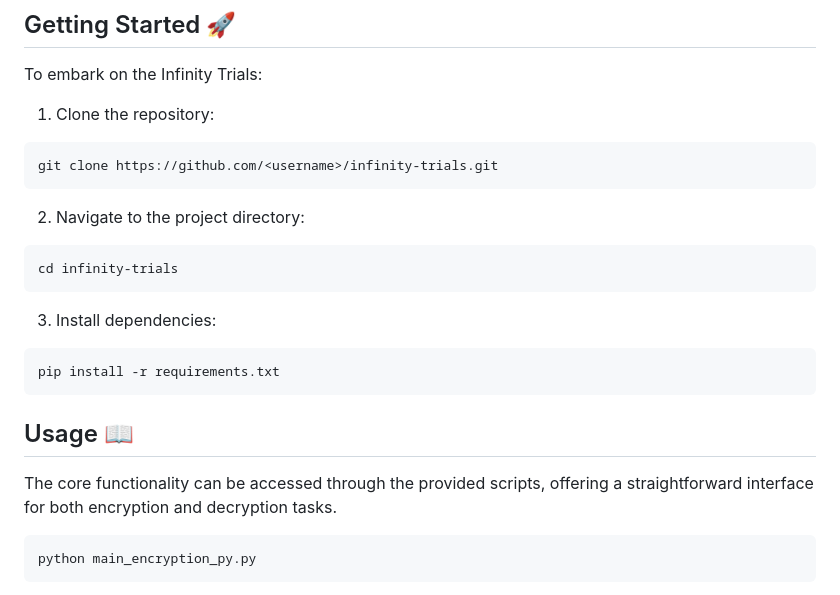
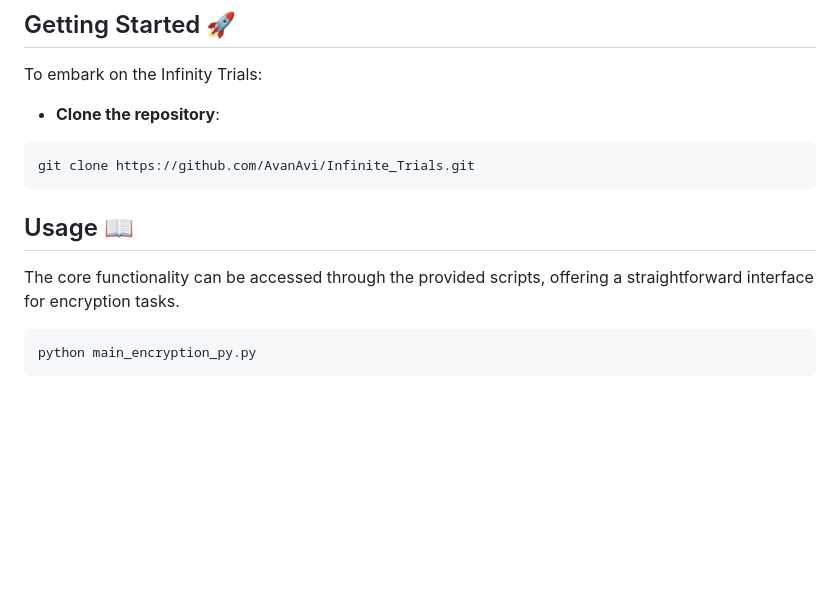
Before and after one commit to AvanAvi/Infinite_Trials, a Markdown page: README.md, the part around the change. Rendered like a GitHub page; blank space fills up the shorter version.

````diff
--- a/README.md
+++ b/README.md
@@ -39,22 +39,15 @@ The algorithm at the heart of this project ingeniously marries the realms of mat
 
 To embark on the Infinity Trials:
 
-1. Clone the repository:
+- **Clone the repository**:
 ```bash
-git clone https://github.com/<username>/infinity-trials.git
+git clone https://github.com/AvanAvi/Infinite_Trials.git
 ```
-2. Navigate to the project directory:
-```bash
-cd infinity-trials
-```
-3. Install dependencies:
-```bash
-pip install -r requirements.txt
-```
+
 
 ## Usage 📖
 
-The core functionality can be accessed through the provided scripts, offering a straightforward interface for both encryption and decryption tasks.
+The core functionality can be accessed through the provided scripts, offering a straightforward interface for encryption tasks.
 
 ```bash
 python main_encryption_py.py
````
